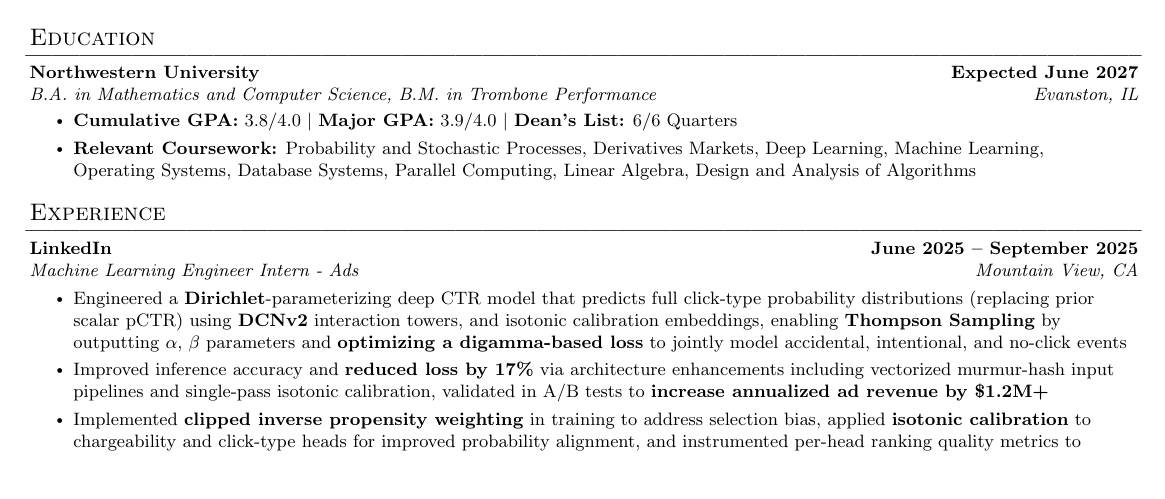
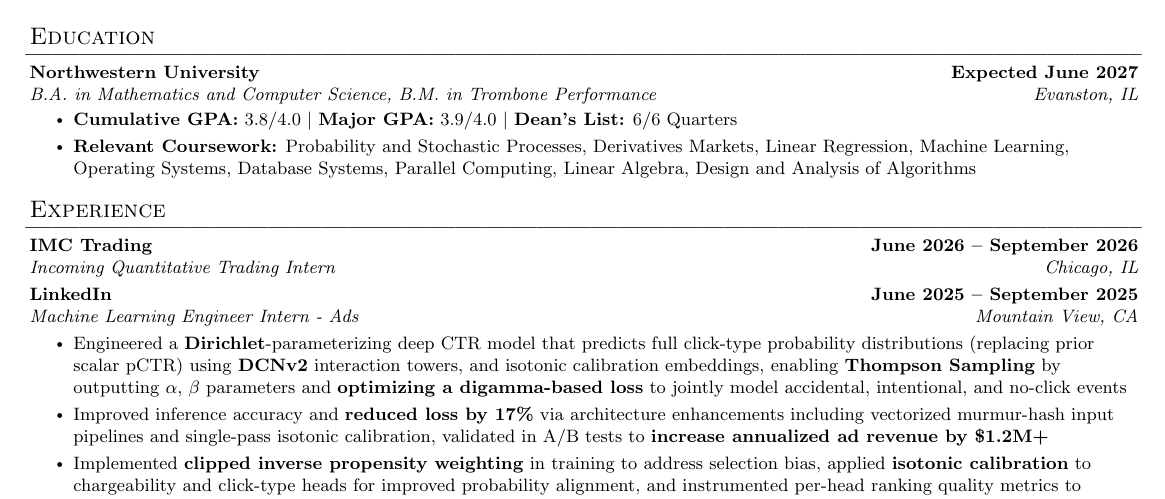
Before and after one commit to hguan-dev/resume, a LaTeX document (src.tex): part of the page, cut so that both start at the same text, the shorter picture padded with empty space. Compiled offline with pdfLaTeX.

Commit message:
updated resume

```diff
--- a/src.tex
+++ b/src.tex
@@ -88,7 +88,7 @@
       {B.A. in Mathematics and Computer Science, B.M. in Trombone Performance}{Evanston, IL}
       \resumeItemListStart
         \resumeItem{\textbf{Cumulative GPA:} \mbox{3.8/4.0} $|$ \textbf{Major GPA:} \mbox{3.9/4.0} $|$ \textbf{Dean's List:} \mbox{6/6 Quarters}}
-        \resumeItem{\textbf{Relevant Coursework:} Probability and Stochastic Processes, Derivatives Markets, Deep Learning, Machine Learning,  \\
+        \resumeItem{\textbf{Relevant Coursework:} Probability and Stochastic Processes, Derivatives Markets, Linear Regression, Machine Learning, \\
         Operating Systems, Database Systems, Parallel Computing, Linear Algebra, Design and Analysis of Algorithms }
       \resumeItemListEnd
   \resumeSubHeadingListEnd
@@ -98,6 +98,8 @@
 \section*{Experience}
   \resumeSubHeadingListStart
 
+    \resumeExperience
+      {IMC Trading}{Incoming Quantitative Trading Intern}{Chicago, IL}{June 2026 -- September 2026}
     \resumeExperience
       {LinkedIn}{Machine Learning Engineer Intern - Ads}{Mountain View, CA}{June 2025 -- September 2025}
       \resumeItemListStart
```
